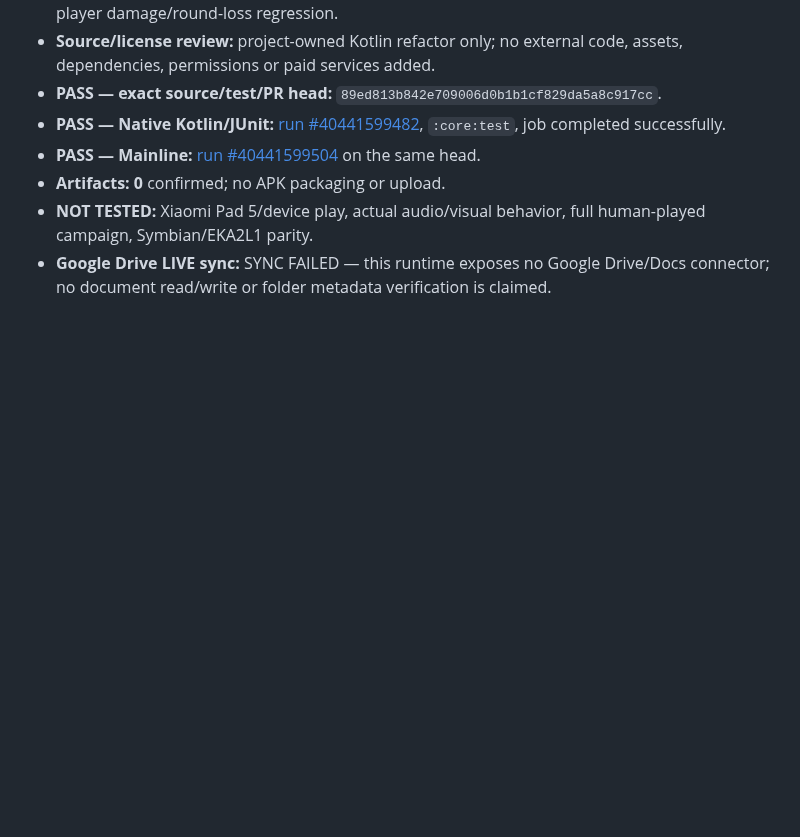
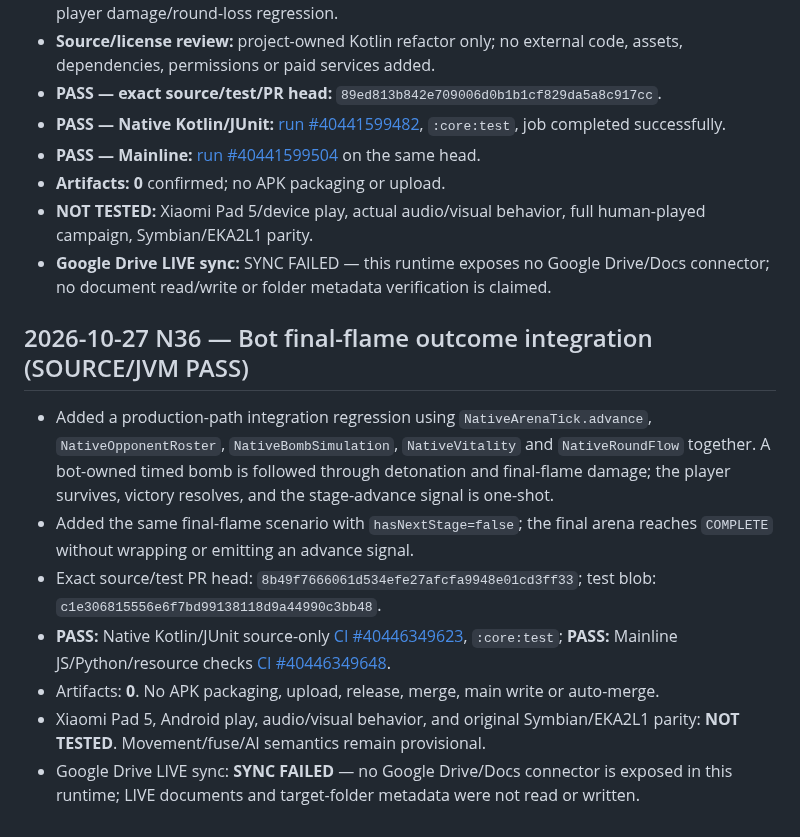
Before and after one commit to amroalhamedi2022-hue/explode-arena-android-remaster, a Markdown page: docs/AUTONOMOUS_ACCEPTANCE.md, the part around the change. Drawn GitHub-style; blank space fills up the shorter version.

Commit message:
docs(acceptance): record N36 final-flame round integration

```diff
--- a/docs/AUTONOMOUS_ACCEPTANCE.md
+++ b/docs/AUTONOMOUS_ACCEPTANCE.md
@@ -519,3 +519,14 @@ Updated: 2026-10-23 (native migration first code slice)
 - **Artifacts: 0** confirmed; no APK packaging or upload.
 - **NOT TESTED:** Xiaomi Pad 5/device play, actual audio/visual behavior, full human-played campaign, Symbian/EKA2L1 parity.
 - **Google Drive LIVE sync:** SYNC FAILED — this runtime exposes no Google Drive/Docs connector; no document read/write or folder metadata verification is claimed.
+
+
+## 2026-10-27 N36 — Bot final-flame outcome integration (SOURCE/JVM PASS)
+
+- Added a production-path integration regression using `NativeArenaTick.advance`, `NativeOpponentRoster`, `NativeBombSimulation`, `NativeVitality` and `NativeRoundFlow` together. A bot-owned timed bomb is followed through detonation and final-flame damage; the player survives, victory resolves, and the stage-advance signal is one-shot.
+- Added the same final-flame scenario with `hasNextStage=false`; the final arena reaches `COMPLETE` without wrapping or emitting an advance signal.
+- Exact source/test PR head: `8b49f7666061d534efe27afcfa9948e01cd3ff33`; test blob: `c1e306815556e6f7bd99138118d9a44990c3bb48`.
+- **PASS:** Native Kotlin/JUnit source-only [CI #40446349623](https://github.com/amroalhamedi2022-hue/explode-arena-android-remaster/actions/runs/40446349623), `:core:test`; **PASS:** Mainline JS/Python/resource checks [CI #40446349648](https://github.com/amroalhamedi2022-hue/explode-arena-android-remaster/actions/runs/40446349648).
+- Artifacts: **0**. No APK packaging, upload, release, merge, main write or auto-merge.
+- Xiaomi Pad 5, Android play, audio/visual behavior, and original Symbian/EKA2L1 parity: **NOT TESTED**. Movement/fuse/AI semantics remain provisional.
+- Google Drive LIVE sync: **SYNC FAILED** — no Google Drive/Docs connector is exposed in this runtime; LIVE documents and target-folder metadata were not read or written.
```
